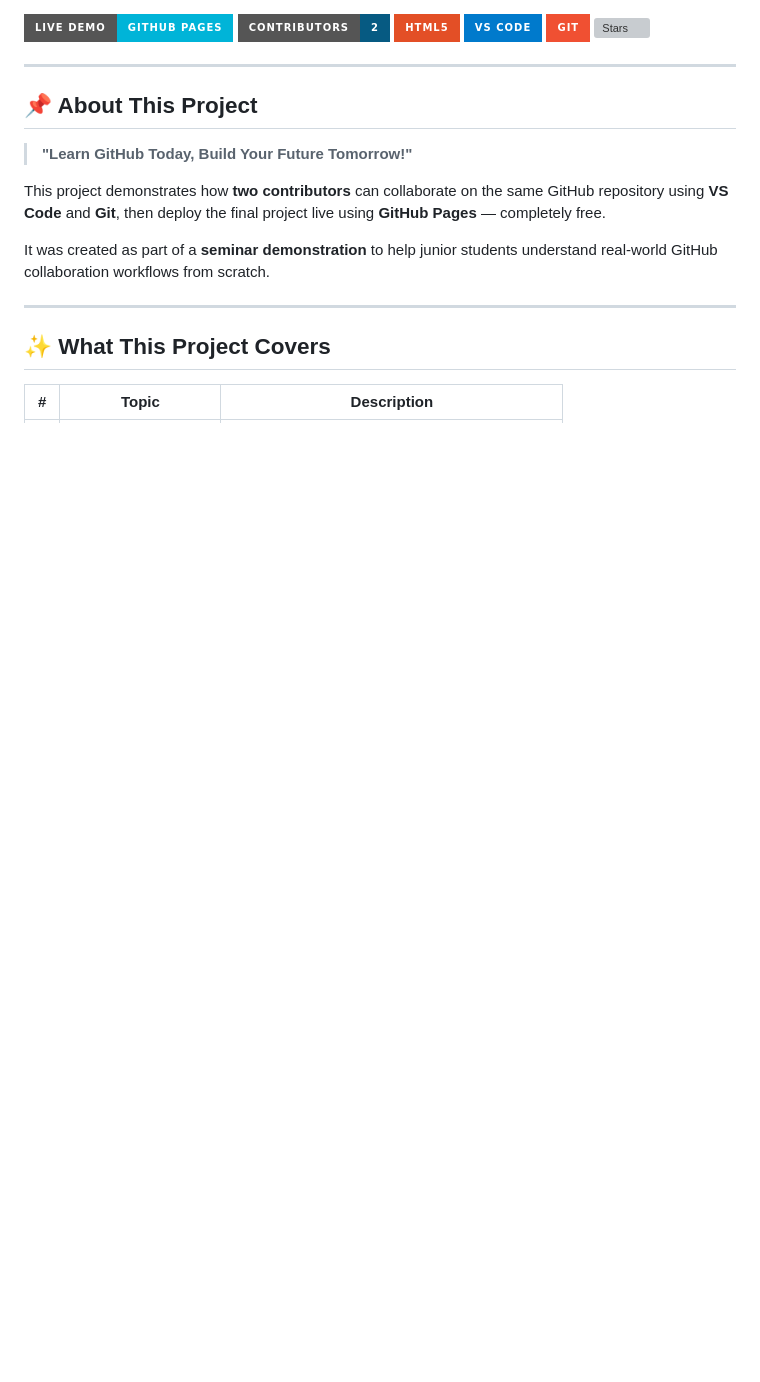
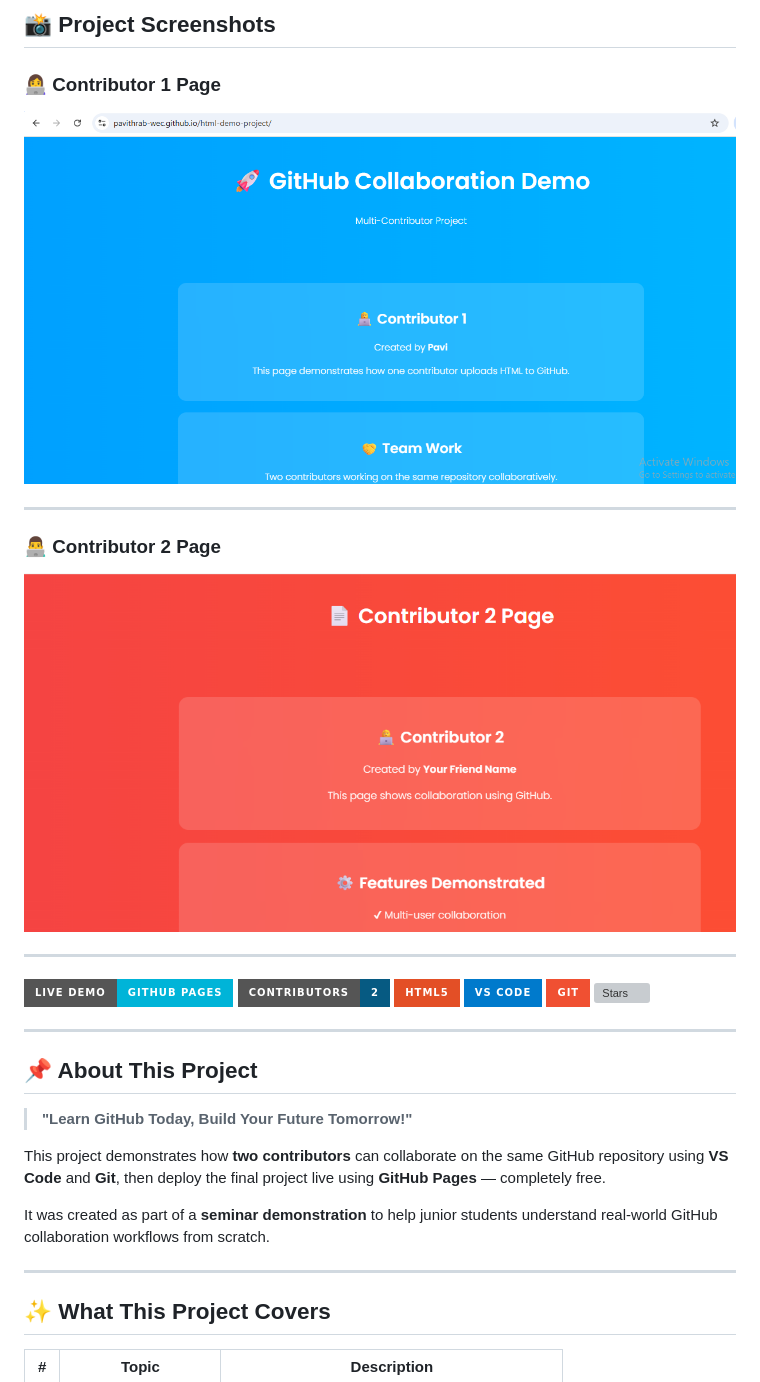
Before and after one commit to pavithraB-wec/html-demo-project, a Markdown page: README.md, the part around the change. Drawn GitHub-style; badges without logos; blank space fills up the shorter version; grey boxes are pictures that could not be loaded.

Commit message:
Update README.md in image

```diff
--- a/README.md
+++ b/README.md
@@ -1,4 +1,14 @@
+## 📸 Project Screenshots
 
+### 👩‍💻 Contributor 1 Page
+![Contributor 1](image/contributor1.png)
+
+---
+
+### 👨‍💻 Contributor 2 Page
+![Contributor 2](image/contributor2.png)
+
+---
 
 [![GitHub Pages](https://img.shields.io/badge/Live%20Demo-GitHub%20Pages-00B4D8?style=for-the-badge&logo=github&logoColor=white)](https://pavithraB-wec.github.io/html-demo-project)
 [![Contributors](https://img.shields.io/badge/Contributors-2-065A82?style=for-the-badge&logo=github&logoColor=white)](https://github.com/pavithraB-wec/html-demo-project/graphs/contributors)
```
